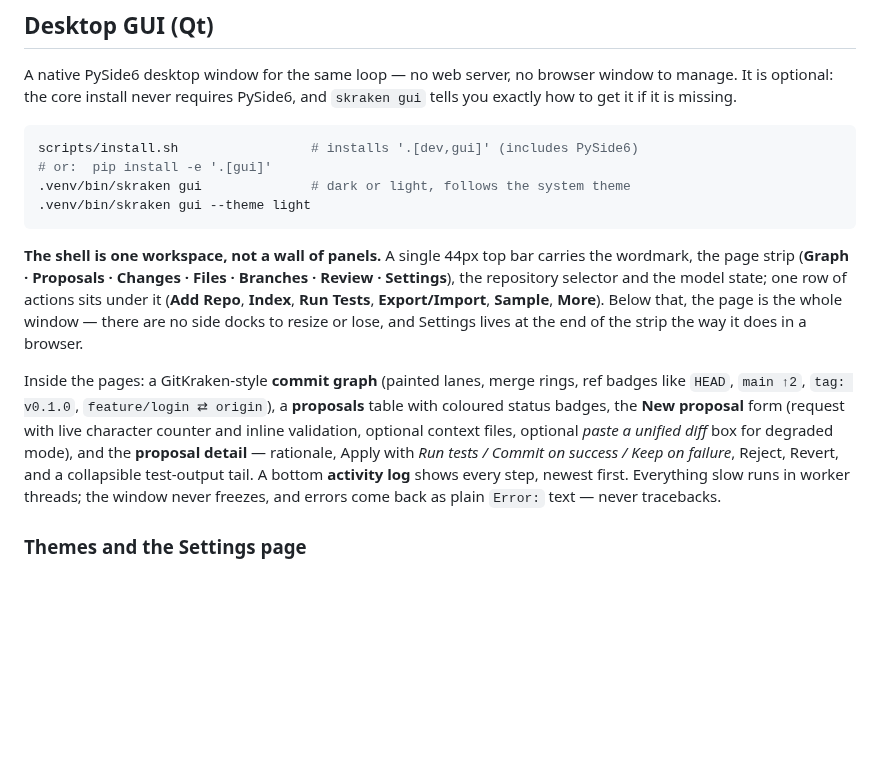
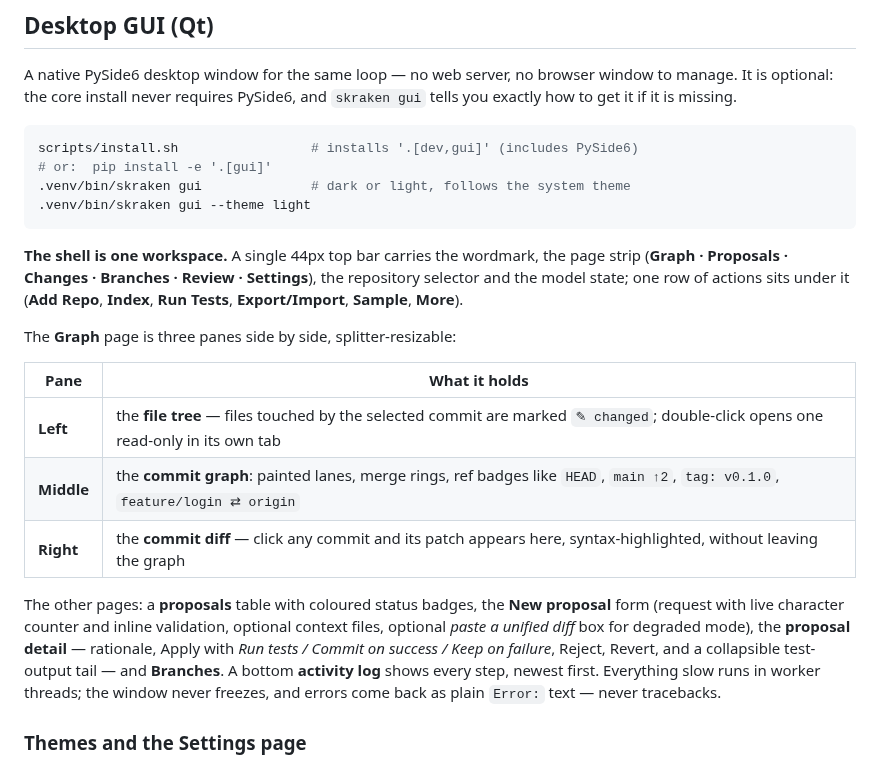
Before and after one commit to x3beche/selfkraken, a Markdown page: README.md, the part around the change. Rendered like a GitHub page; blank space fills up the shorter version.

````diff
--- a/README.md
+++ b/README.md
@@ -276,22 +276,26 @@ scripts/install.sh                 # installs '.[dev,gui]' (includes PySide6)
 .venv/bin/skraken gui --theme light
 ```
 
-**The shell is one workspace, not a wall of panels.** A single 44px top bar
-carries the wordmark, the page strip (**Graph · Proposals · Changes · Files ·
-Branches · Review · Settings**), the repository selector and the model state;
-one row of actions sits under it (**Add Repo**, **Index**, **Run Tests**,
-**Export/Import**, **Sample**, **More**). Below that, the page is the whole
-window — there are no side docks to resize or lose, and Settings lives at the
-end of the strip the way it does in a browser.
+**The shell is one workspace.** A single 44px top bar carries the wordmark,
+the page strip (**Graph · Proposals · Changes · Branches · Review · Settings**),
+the repository selector and the model state; one row of actions sits under it
+(**Add Repo**, **Index**, **Run Tests**, **Export/Import**, **Sample**,
+**More**).
 
-Inside the pages: a GitKraken-style **commit graph** (painted lanes, merge
-rings, ref badges like `HEAD`, `main ↑2`, `tag: v0.1.0`,
-`feature/login ⇄ origin`), a **proposals** table with coloured status badges,
-the **New proposal** form (request with live character counter and inline
-validation, optional context files, optional *paste a unified diff* box for
-degraded mode), and the **proposal detail** — rationale, Apply with *Run tests
-/ Commit on success / Keep on failure*, Reject, Revert, and a collapsible
-test-output tail. A bottom **activity log** shows every step, newest first.
+The **Graph** page is three panes side by side, splitter-resizable:
+
+| Pane | What it holds |
+| --- | --- |
+| **Left** | the **file tree** — files touched by the selected commit are marked `✎ changed`; double-click opens one read-only in its own tab |
+| **Middle** | the **commit graph**: painted lanes, merge rings, ref badges like `HEAD`, `main ↑2`, `tag: v0.1.0`, `feature/login ⇄ origin` |
+| **Right** | the **commit diff** — click any commit and its patch appears here, syntax-highlighted, without leaving the graph |
+
+The other pages: a **proposals** table with coloured status badges, the **New
+proposal** form (request with live character counter and inline validation,
+optional context files, optional *paste a unified diff* box for degraded mode),
+the **proposal detail** — rationale, Apply with *Run tests / Commit on success /
+Keep on failure*, Reject, Revert, and a collapsible test-output tail — and
+**Branches**. A bottom **activity log** shows every step, newest first.
 Everything slow runs in worker threads; the window never freezes, and errors
 come back as plain `Error:` text — never tracebacks.
 
````
Also changed, not shown: docs/screenshots/gui-empty.png, docs/screenshots/gui-graph.png, docs/screenshots/gui-light.png, docs/screenshots/gui-proposal.png, docs/screenshots/settings-dark.png, docs/screenshots/settings-light.png, 2 other files.
